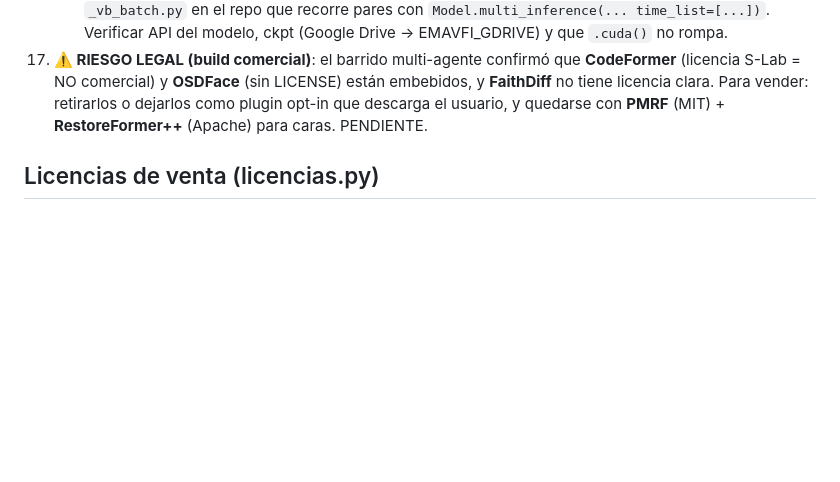
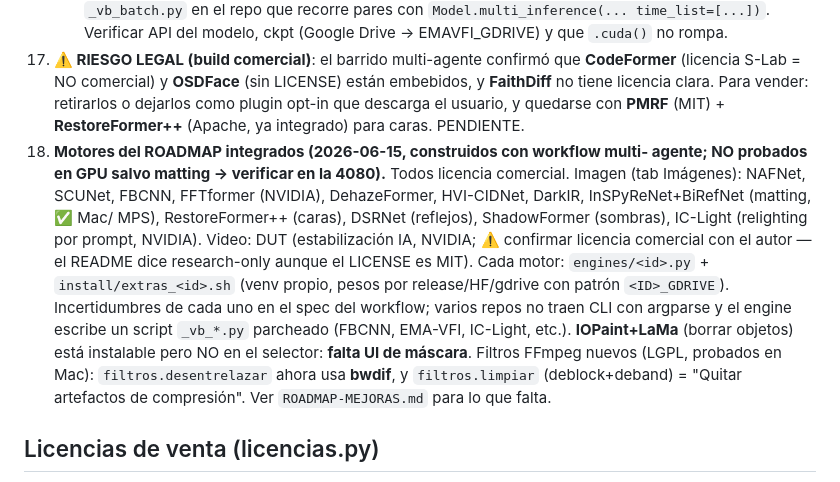
Before and after one commit to giopark4444-commits/videoboost-, a Markdown page: CLAUDE.md, the part around the change. Rendered like a GitHub page; blank space fills up the shorter version.

```diff
--- a/CLAUDE.md
+++ b/CLAUDE.md
@@ -110,7 +110,22 @@ en este orden:
     **CodeFormer** (licencia S-Lab = NO comercial) y **OSDFace** (sin LICENSE) están
     embebidos, y **FaithDiff** no tiene licencia clara. Para vender: retirarlos o
     dejarlos como plugin opt-in que descarga el usuario, y quedarse con **PMRF**
-    (MIT) + **RestoreFormer++** (Apache) para caras. PENDIENTE.
+    (MIT) + **RestoreFormer++** (Apache, ya integrado) para caras. PENDIENTE.
+18. **Motores del ROADMAP integrados (2026-06-15, construidos con workflow multi-
+    agente; NO probados en GPU salvo matting → verificar en la 4080).** Todos
+    licencia comercial. Imagen (tab Imágenes): NAFNet, SCUNet, FBCNN, FFTformer
+    (NVIDIA), DehazeFormer, HVI-CIDNet, DarkIR, InSPyReNet+BiRefNet (matting, ✅ Mac/
+    MPS), RestoreFormer++ (caras), DSRNet (reflejos), ShadowFormer (sombras), IC-Light
+    (relighting por prompt, NVIDIA). Video: DUT (estabilización IA, NVIDIA; ⚠️ confirmar
+    licencia comercial con el autor — el README dice research-only aunque el LICENSE es
+    MIT). Cada motor: `engines/<id>.py` + `install/extras_<id>.sh` (venv propio, pesos
+    por release/HF/gdrive con patrón `<ID>_GDRIVE`). Incertidumbres de cada uno en el
+    spec del workflow; varios repos no traen CLI con argparse y el engine escribe un
+    script `_vb_*.py` parcheado (FBCNN, EMA-VFI, IC-Light, etc.). **IOPaint+LaMa**
+    (borrar objetos) está instalable pero NO en el selector: **falta UI de máscara**.
+    Filtros FFmpeg nuevos (LGPL, probados en Mac): `filtros.desentrelazar` ahora usa
+    **bwdif**, y `filtros.limpiar` (deblock+deband) = "Quitar artefactos de compresión".
+    Ver `ROADMAP-MEJORAS.md` para lo que falta.
 
 ## Licencias de venta (licencias.py)
 
```
Also changed, not shown: ROADMAP-MEJORAS.md (+25 -0 lines).
